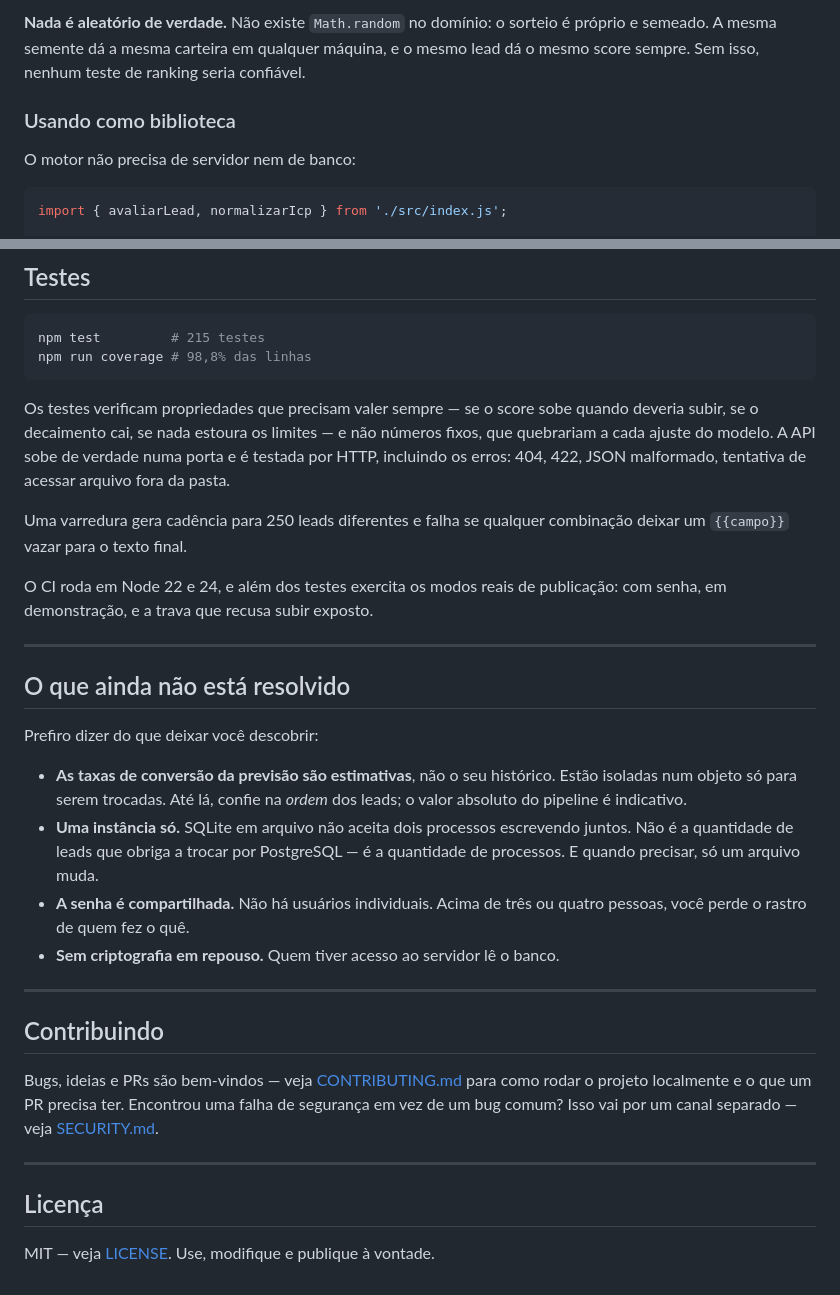
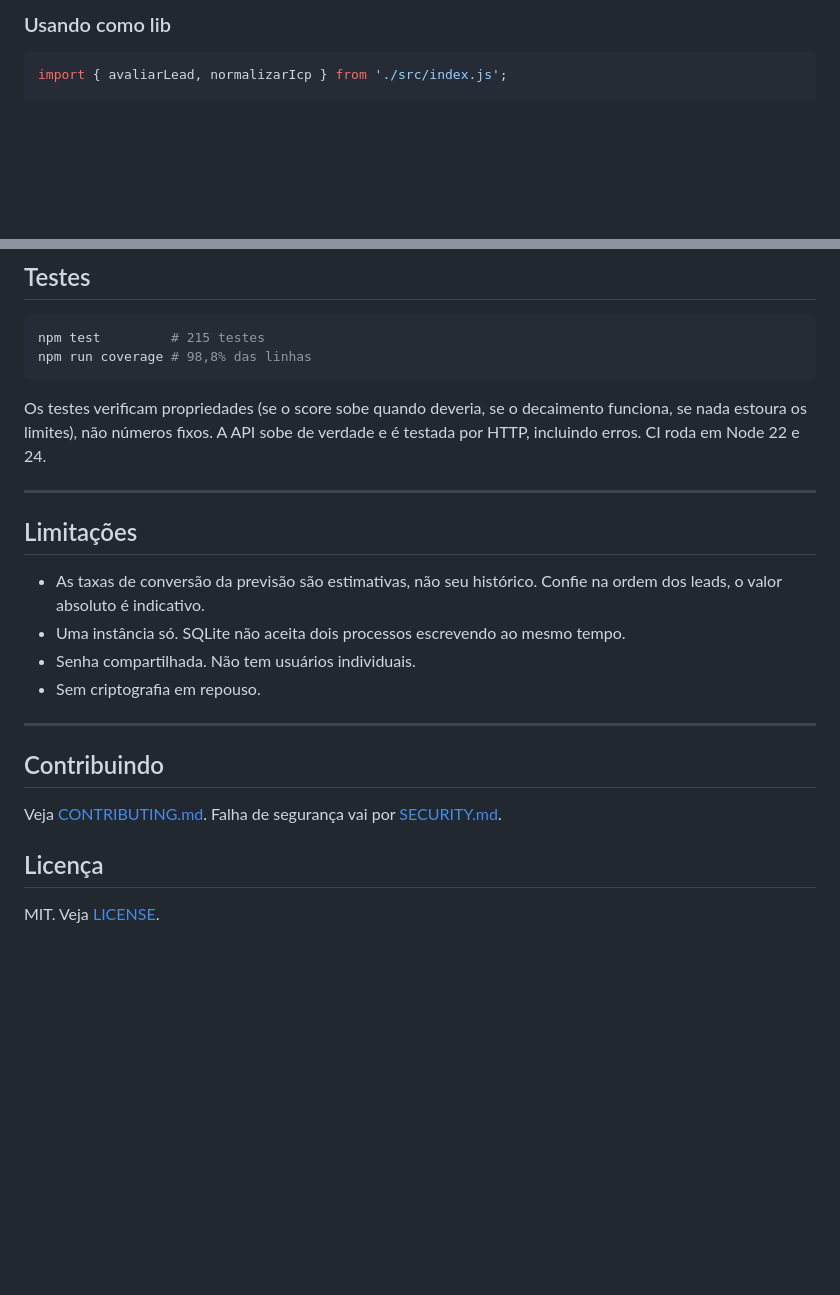
Before and after one commit to LuisGuilherme605/prospecto-demo, a Markdown page: README.md, 2 parts joined by grey strips. GitHub-like rendering; blank space fills up the shorter version.

````diff
--- a/README.md
+++ b/README.md
@@ -188,11 +144,5 @@ os dois chamam exatamente o mesmo código.
 
-**Nada é aleatório de verdade.** Não existe `Math.random` no domínio: o sorteio é próprio e
-semeado. A mesma semente dá a mesma carteira em qualquer máquina, e o mesmo lead dá o mesmo
-score sempre. Sem isso, nenhum teste de ranking seria confiável.
-
-### Usando como biblioteca
-
-O motor não precisa de servidor nem de banco:
+### Usando como lib
 
 ```js
 import { avaliarLead, normalizarIcp } from './src/index.js';
@@ -213,41 +163,23 @@ npm test         # 215 testes
 npm run coverage # 98,8% das linhas
 ```
 
-Os testes verificam propriedades que precisam valer sempre — se o score sobe quando
-deveria subir, se o decaimento cai, se nada estoura os limites — e não números fixos, que
-quebrariam a cada ajuste do modelo. A API sobe de verdade numa porta e é testada por HTTP,
-incluindo os erros: 404, 422, JSON malformado, tentativa de acessar arquivo fora da pasta.
-
-Uma varredura gera cadência para 250 leads diferentes e falha se qualquer combinação
-deixar um `{{campo}}` vazar para o texto final.
-
-O CI roda em Node 22 e 24, e além dos testes exercita os modos reais de publicação: com
-senha, em demonstração, e a trava que recusa subir exposto.
+Os testes verificam propriedades (se o score sobe quando deveria, se o decaimento funciona, se nada estoura os limites), não números fixos. A API sobe de verdade e é testada por HTTP, incluindo erros. CI roda em Node 22 e 24.
 
 ---
 
-## O que ainda não está resolvido
+## Limitações
 
-Prefiro dizer do que deixar você descobrir:
-
-- **As taxas de conversão da previsão são estimativas**, não o seu histórico. Estão isoladas
-  num objeto só para serem trocadas. Até lá, confie na *ordem* dos leads; o valor absoluto
-  do pipeline é indicativo.
-- **Uma instância só.** SQLite em arquivo não aceita dois processos escrevendo juntos. Não é
-  a quantidade de leads que obriga a trocar por PostgreSQL — é a quantidade de processos.
-  E quando precisar, só um arquivo muda.
-- **A senha é compartilhada.** Não há usuários individuais. Acima de três ou quatro pessoas,
-  você perde o rastro de quem fez o quê.
-- **Sem criptografia em repouso.** Quem tiver acesso ao servidor lê o banco.
+- As taxas de conversão da previsão são estimativas, não seu histórico. Confie na ordem dos leads, o valor absoluto é indicativo.
+- Uma instância só. SQLite não aceita dois processos escrevendo ao mesmo tempo.
+- Senha compartilhada. Não tem usuários individuais.
+- Sem criptografia em repouso.
 
 ---
 
 ## Contribuindo
 
-Bugs, ideias e PRs são bem-vindos — veja [CONTRIBUTING.md](CONTRIBUTING.md) para como rodar o projeto localmente e o que um PR precisa ter. Encontrou uma falha de segurança em vez de um bug comum? Isso vai por um canal separado — veja [SECURITY.md](SECURITY.md).
-
----
+Veja [CONTRIBUTING.md](CONTRIBUTING.md). Falha de segurança vai por [SECURITY.md](SECURITY.md).
 
 ## Licença
 
-MIT — veja [LICENSE](LICENSE). Use, modifique e publique à vontade.
+MIT. Veja [LICENSE](LICENSE).
````
Also changed, not shown: other parts of README.md (+60 -104 lines).
